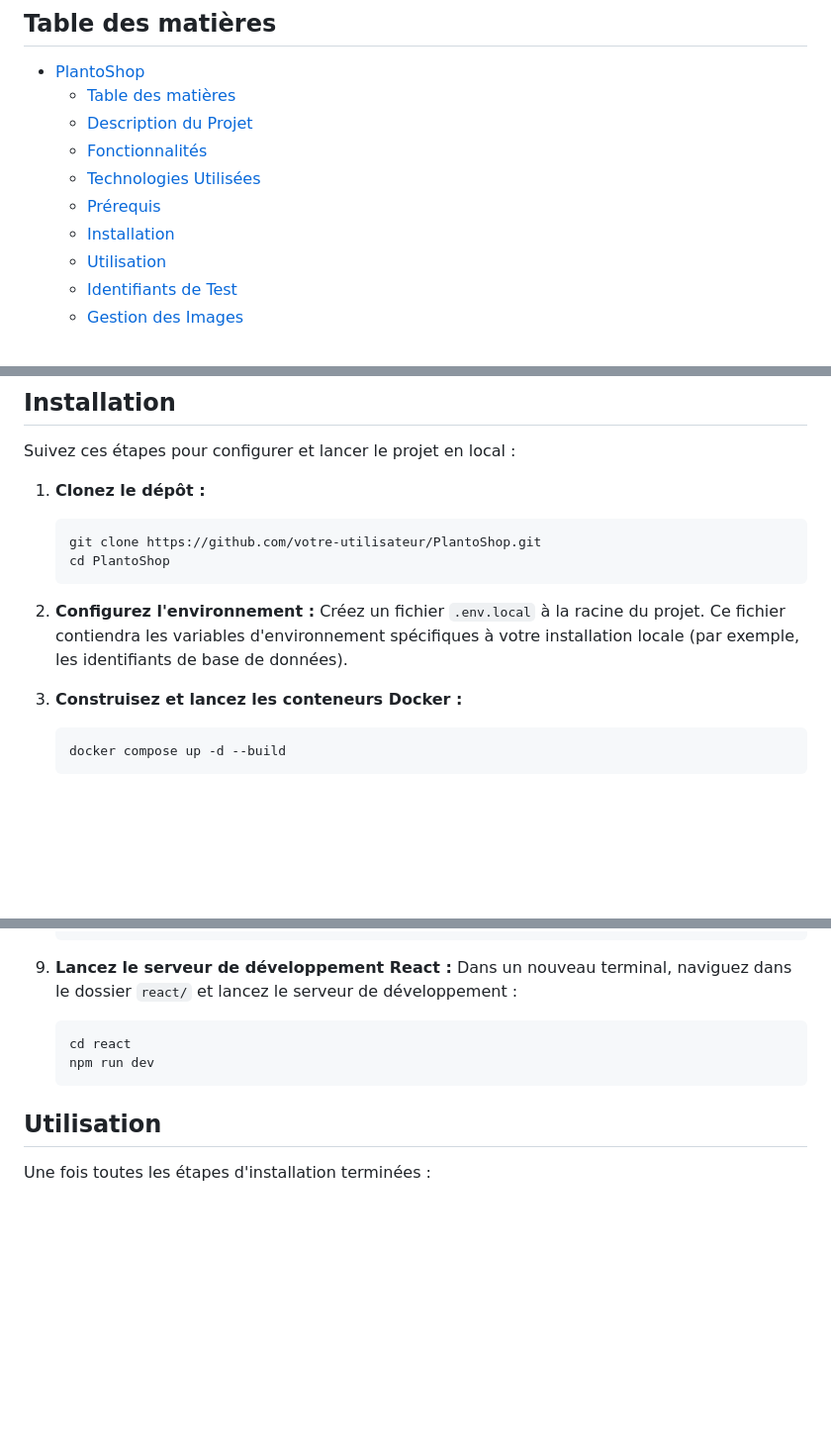
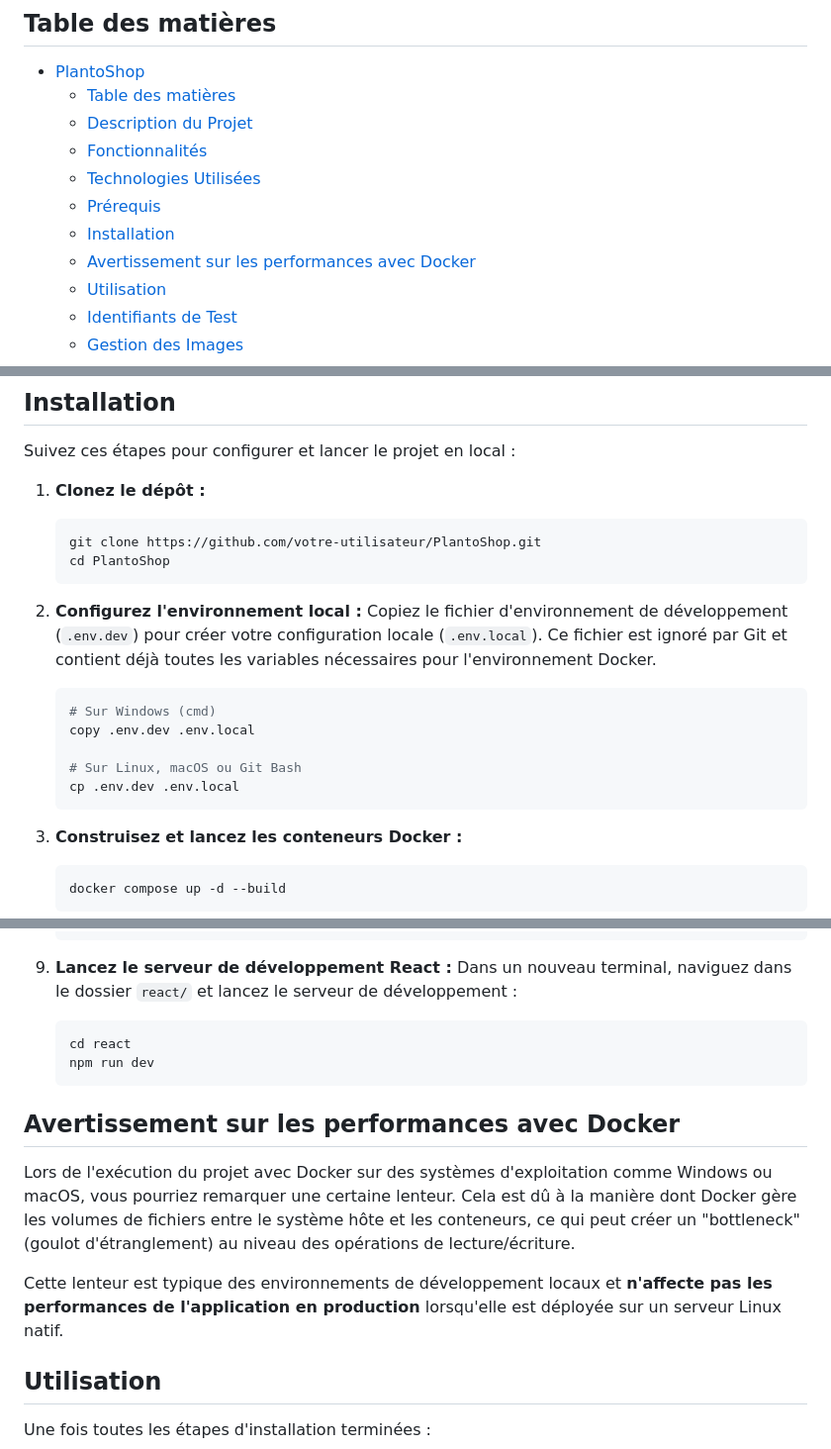
Before and after one commit to MiKa-lab-coder/PlantoShop, a Markdown page: README.md, 3 parts joined by grey strips. Shown at 99% size. GitHub-like rendering; blank space fills up the shorter version.

Commit message:
feat: add warning

````diff
--- a/README.md
+++ b/README.md
@@ -16,6 +16,7 @@ servant d'exemple concret des compétences acquises en matière de conception, d
   - [Technologies Utilisées](#technologies-utilisées)
   - [Prérequis](#prérequis)
   - [Installation](#installation)
+  - [Avertissement sur les performances avec Docker](#avertissement-sur-les-performances-avec-docker)
   - [Utilisation](#utilisation)
   - [Identifiants de Test](#identifiants-de-test)
   - [Gestion des Images](#gestion-des-images)
@@ -76,10 +77,16 @@ Suivez ces étapes pour configurer et lancer le projet en local :
     cd PlantoShop
     ```
 
-2.  **Configurez l'environnement :**
-    Créez un fichier `.env.local` à la racine du projet.
-    Ce fichier contiendra les variables d'environnement spécifiques à votre installation locale
-    (par exemple, les identifiants de base de données).
+2.  **Configurez l'environnement local :**
+    Copiez le fichier d'environnement de développement (`.env.dev`) pour créer votre configuration locale
+    (`.env.local`). Ce fichier est ignoré par Git et contient déjà toutes les variables nécessaires pour l'environnement Docker.
+    ```bash
+    # Sur Windows (cmd)
+    copy .env.dev .env.local
+
+    # Sur Linux, macOS ou Git Bash
+    cp .env.dev .env.local
+    ```
 
 3.  **Construisez et lancez les conteneurs Docker :**
     ```bash
@@ -118,6 +125,16 @@ Suivez ces étapes pour configurer et lancer le projet en local :
     npm run dev
     ```
 
+## Avertissement sur les performances avec Docker
+
+Lors de l'exécution du projet avec Docker sur des systèmes d'exploitation comme Windows ou macOS,
+vous pourriez remarquer une certaine lenteur.
+Cela est dû à la manière dont Docker gère les volumes de fichiers entre le système hôte et les conteneurs,
+ce qui peut créer un "bottleneck" (goulot d'étranglement) au niveau des opérations de lecture/écriture.
+
+Cette lenteur est typique des environnements de développement locaux
+et **n'affecte pas les performances de l'application en production** lorsqu'elle est déployée sur un serveur Linux natif.
+
 ## Utilisation
 
 Une fois toutes les étapes d'installation terminées :
````
